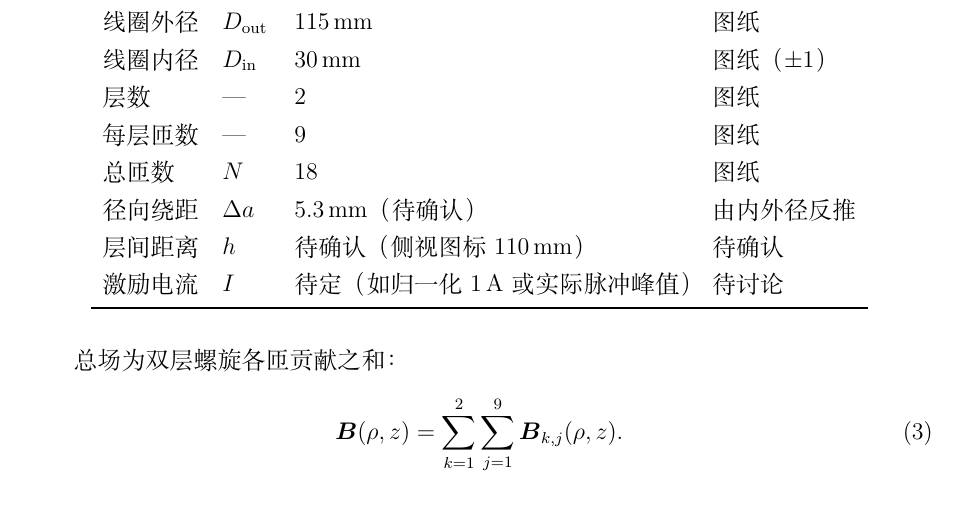
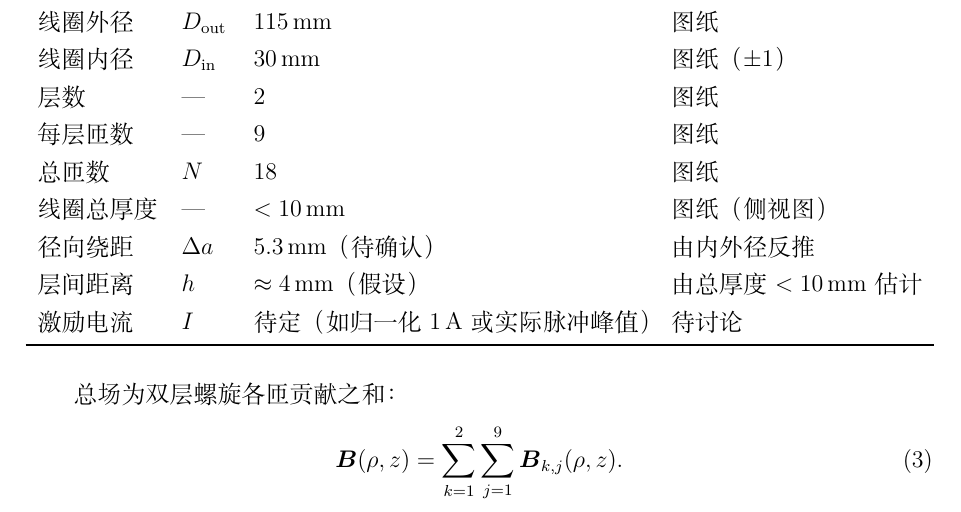
Before and after one commit to FrankIvanovic/Materials-in-HUST, a LaTeX document (paper/main.tex): part of page 2 of 3, cut so that both start at the same text. Compiled offline with XeLaTeX.

Commit message:
修正侧视图参数：线圈总厚度<10mm，层间距默认取h≈4mm

```diff
--- a/paper/main.tex
+++ b/paper/main.tex
@@ -119,8 +120,9 @@ MATLAB 数值计算内容（轴线/径向/截面磁场分布）、有限元仿
     层数 & --- & 2 & 图纸 \\
     每层匝数 & --- & 9 & 图纸 \\
     总匝数 & $N$ & 18 & 图纸 \\
+    线圈总厚度 & --- & $<\SI{10}{mm}$ & 图纸（侧视图） \\
     径向绕距 & $\Delta a$ & \SI{5.3}{mm}（待确认） & 由内外径反推 \\
-    层间距离 & $h$ & 待确认（侧视图标 \SI{110}{mm}） & 待确认 \\
+    层间距离 & $h$ & $\approx\SI{4}{mm}$（假设） & 由总厚度 $<\SI{10}{mm}$ 估计 \\
     激励电流 & $I$ & 待定（如归一化 \SI{1}{A} 或实际脉冲峰值） & 待讨论 \\
     \bottomrule
   \end{tabular}
```
Also changed, not shown: paper/README.md, paper/main.tex (3 more changed lines).
